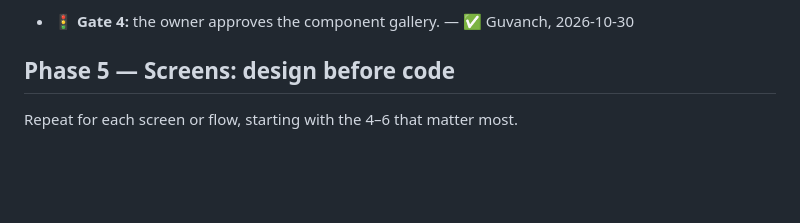
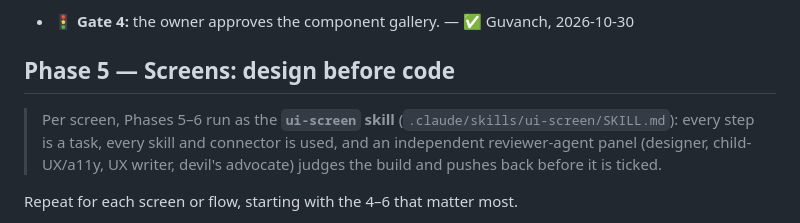
Before and after one commit to jguars/payhas-app, a Markdown page: docs/UI_UX_WORKFLOW.md, the part around the change. Drawn GitHub-style; blank space fills up the shorter version.

```diff
--- a/docs/UI_UX_WORKFLOW.md
+++ b/docs/UI_UX_WORKFLOW.md
@@ -167,6 +167,11 @@ with the same names.
 
 ## Phase 5 — Screens: design before code
 
+> Per screen, Phases 5–6 run as the **`ui-screen` skill** (`.claude/skills/ui-screen/SKILL.md`):
+> every step is a task, every skill and connector is used, and an independent
+> reviewer-agent panel (designer, child-UX/a11y, UX writer, devil's advocate)
+> judges the build and pushes back before it is ticked.
+
 Repeat for each screen or flow, starting with the 4–6 that matter most.
 
 - [ ] **5.1 Pull references** for this screen's patterns from the project
```
Also changed, not shown: AGENTS.md (+6 -0 lines), 1 other file.
